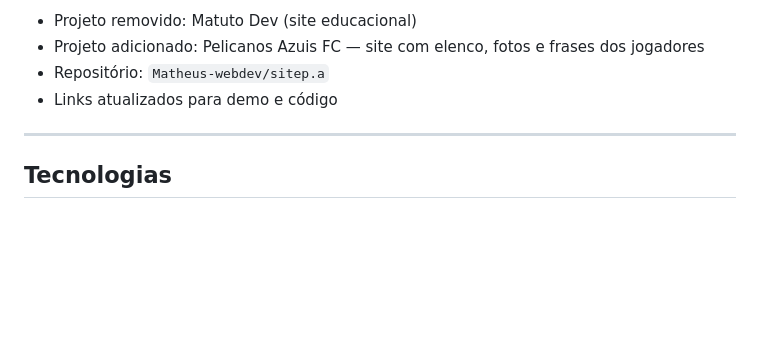
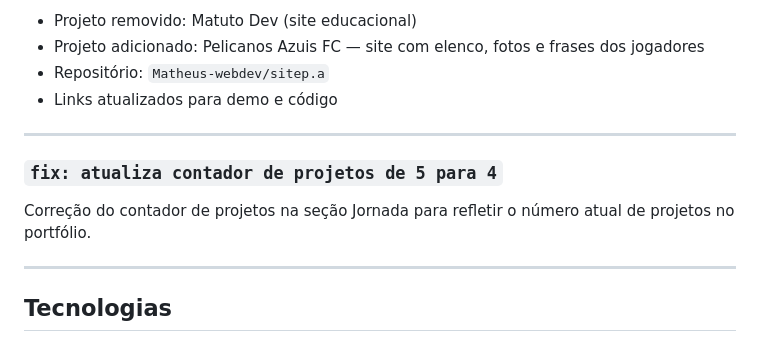
Before and after one commit to Matheus-webdev/projeto-alpha-portifolio, a Markdown page: README.md, the part around the change. Drawn GitHub-style; blank space fills up the shorter version.

Commit message:
docs: adiciona commit contador projetos no README

```diff
--- a/README.md
+++ b/README.md
@@ -193,6 +193,12 @@ Substituição do projeto Matuto Dev pelo site institucional do time Pelicanos A
 
 ---
 
+### `fix: atualiza contador de projetos de 5 para 4`
+
+Correção do contador de projetos na seção Jornada para refletir o número atual de projetos no portfólio.
+
+---
+
 ## Tecnologias
 
 - **HTML5** — Semântico e acessível
```
